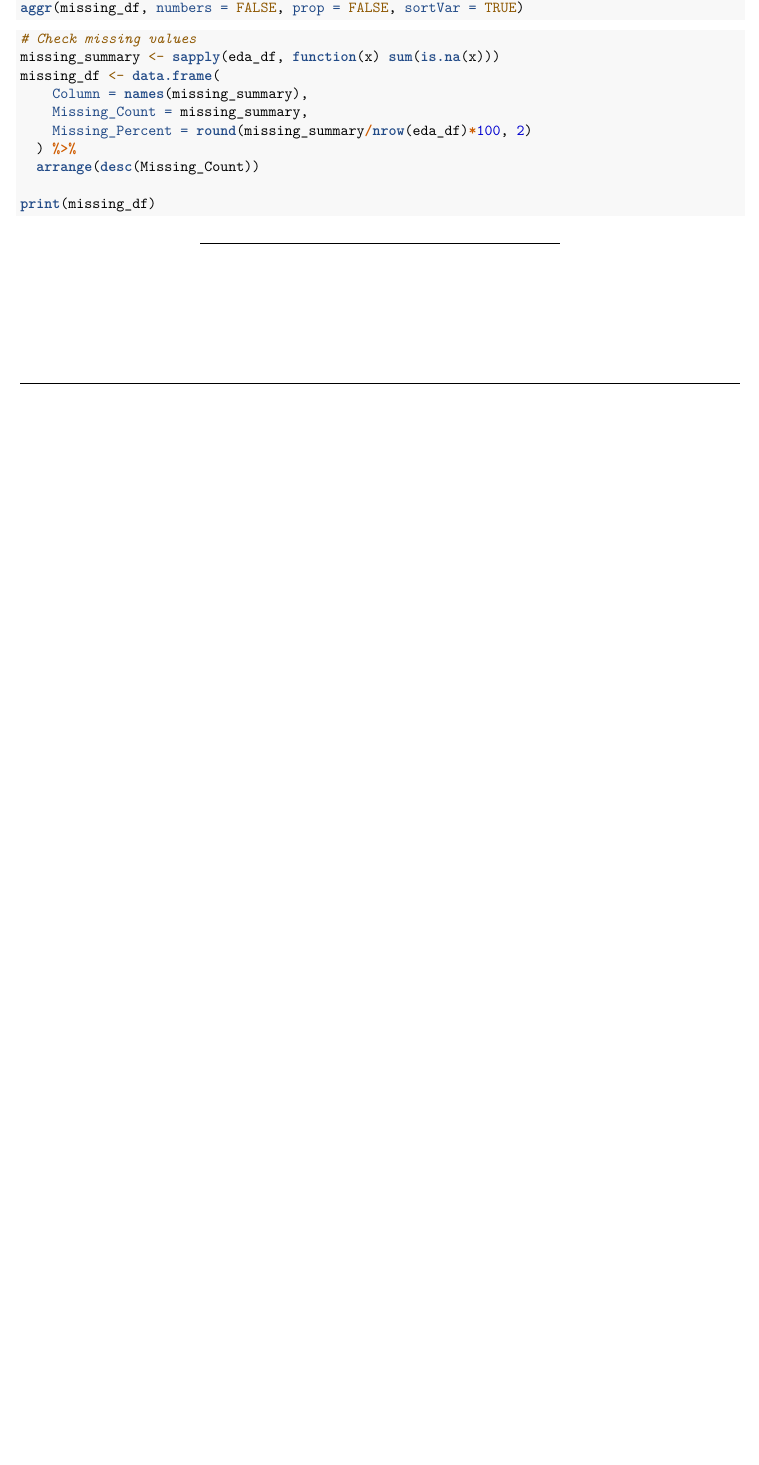
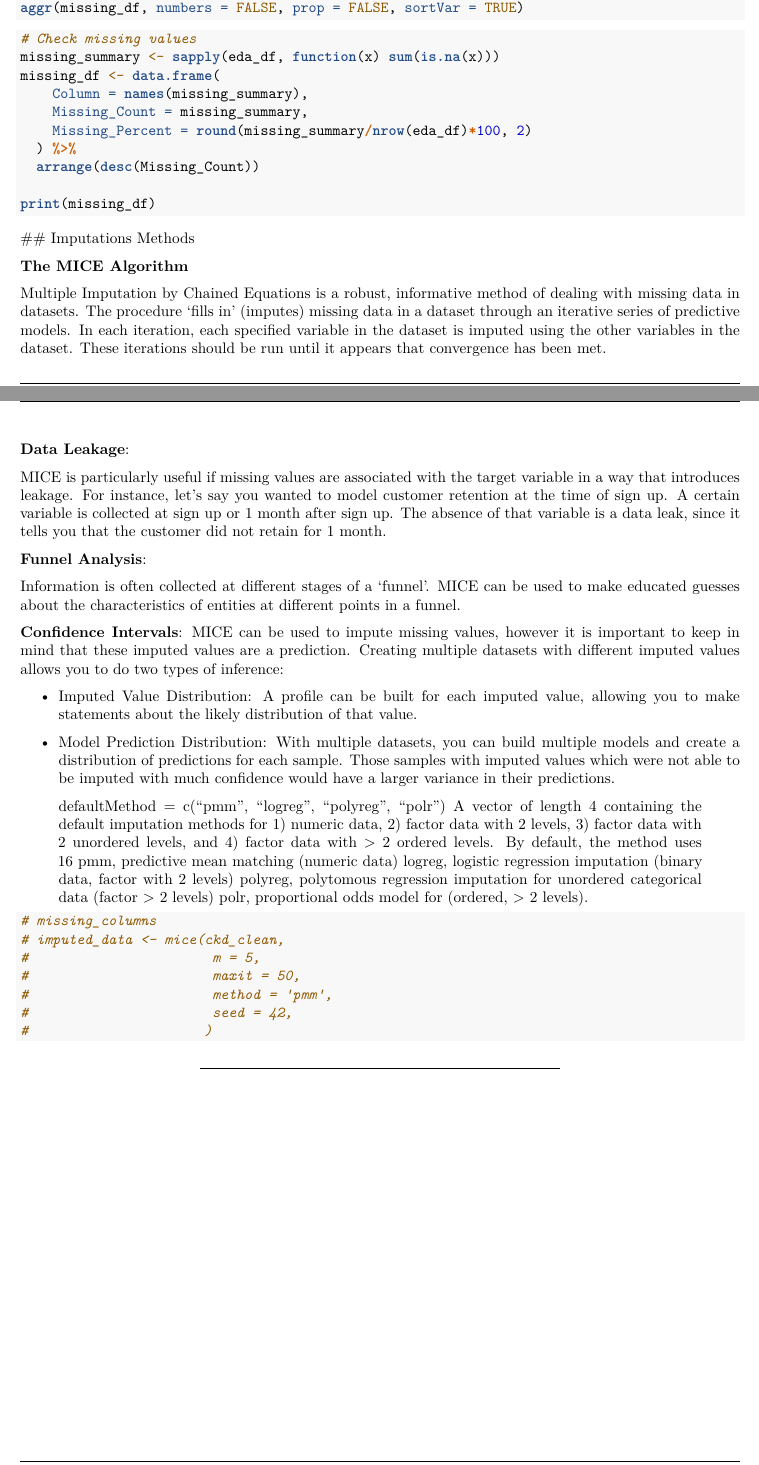
Before and after one commit to marcusRB/urv-electronic-health-records, an R Markdown document (notebooks/A3J_ResearchQuestion.Rmd): part of page 10 of 15 before the commit and two parts of pages 10 and 11 of 16 after it, the two joined at a grey line, cut so that both start at the same text, the shorter picture padded with empty space. Rendered offline with R 4.5, knitr and Pandoc, then LaTeX, with nearby package versions; the code chunks are not run, so their results and figures are left out.

Commit message:
add missing imputation section

````diff
--- a/notebooks/A3J_ResearchQuestion.Rmd
+++ b/notebooks/A3J_ResearchQuestion.Rmd
@@ -586,7 +586,55 @@ print(missing_df)
 ```
 
 
+## Imputations Methods
 
+**The MICE Algorithm**
+
+Multiple Imputation by Chained Equations is a robust, informative method of dealing with missing data in
+datasets. The procedure ‘fills in’ (imputes) missing data in a dataset through an iterative series of predictive
+models. In each iteration, each specified variable in the dataset is imputed using the other variables in the
+dataset. These iterations should be run until it appears that convergence has been met.
+
+**Data Leakage**:
+
+MICE is particularly useful if missing values are associated with the target variable in a way that introduces
+leakage. For instance, let’s say you wanted to model customer retention at the time of sign up. A certain
+variable is collected at sign up or 1 month after sign up. The absence of that variable is a data leak, since
+it tells you that the customer did not retain for 1 month.
+
+**Funnel Analysis**:
+
+Information is often collected at different stages of a ‘funnel’. MICE can be used to make educated guesses
+about the characteristics of entities at different points in a funnel.
+
+**Confidence Intervals**:
+MICE can be used to impute missing values, however it is important to keep in mind that these imputed
+values are a prediction. Creating multiple datasets with different imputed values allows you to do two types
+of inference:
+
+* Imputed Value Distribution: A profile can be built for each imputed value, allowing you to make
+statements about the likely distribution of that value.
+
+* Model Prediction Distribution: With multiple datasets, you can build multiple models and create a
+distribution of predictions for each sample. Those samples with imputed values which were not able
+to be imputed with much confidence would have a larger variance in their predictions.
+
+> defaultMethod = c(“pmm”, “logreg”, “polyreg”, “polr”) A vector of length 4 containing the
+default imputation methods for 1) numeric data, 2) factor data with 2 levels, 3) factor data with
+> 2 unordered levels, and 4) factor data with > 2 ordered levels. By default, the method uses
+16 pmm, predictive mean matching (numeric data) logreg, logistic regression imputation (binary
+data, factor with 2 levels) polyreg, polytomous regression imputation for unordered categorical
+data (factor > 2 levels) polr, proportional odds model for (ordered, > 2 levels).
+
+```{r}
+# missing_columns
+# imputed_data <- mice(ckd_clean,
+#                       m = 5,
+#                       maxit = 50,
+#                       method = 'pmm',
+#                       seed = 42,
+#                      )
+```
 
 
 
````
